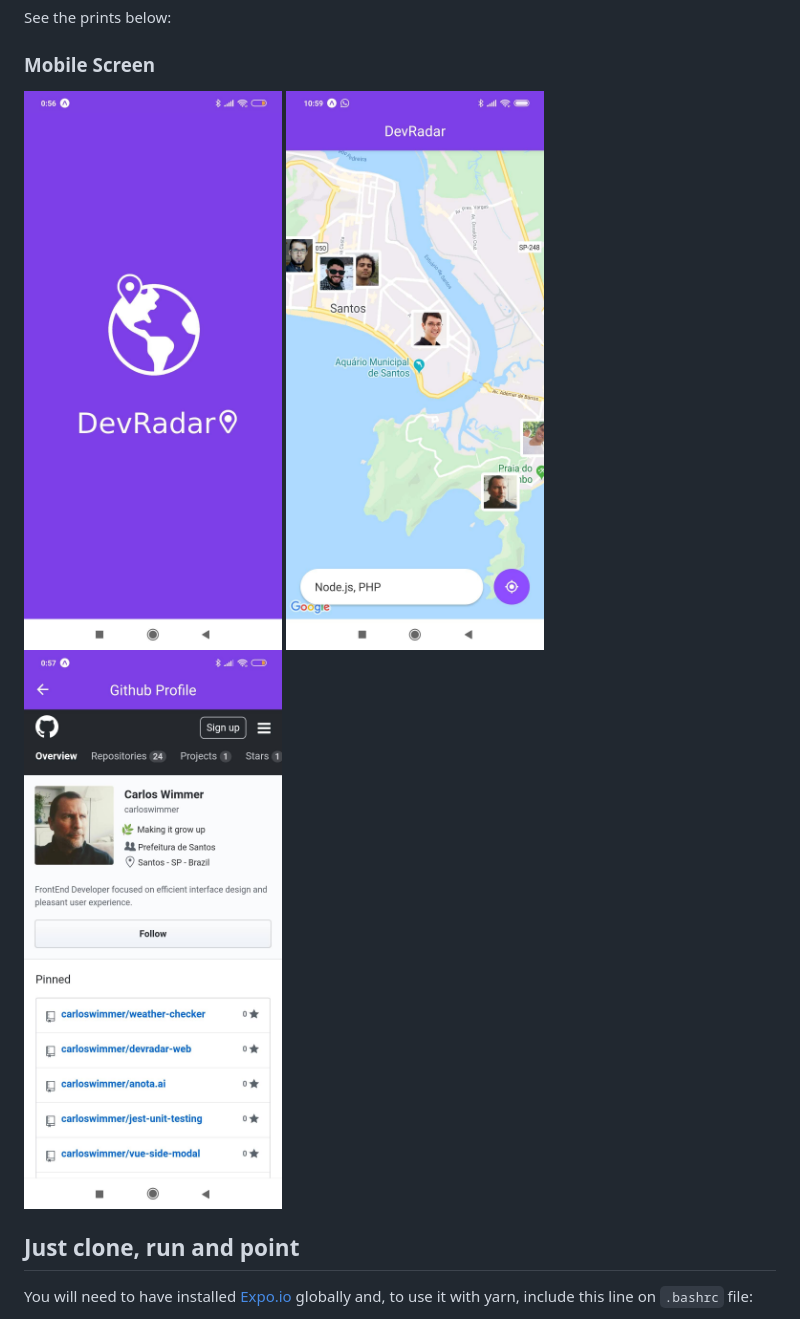
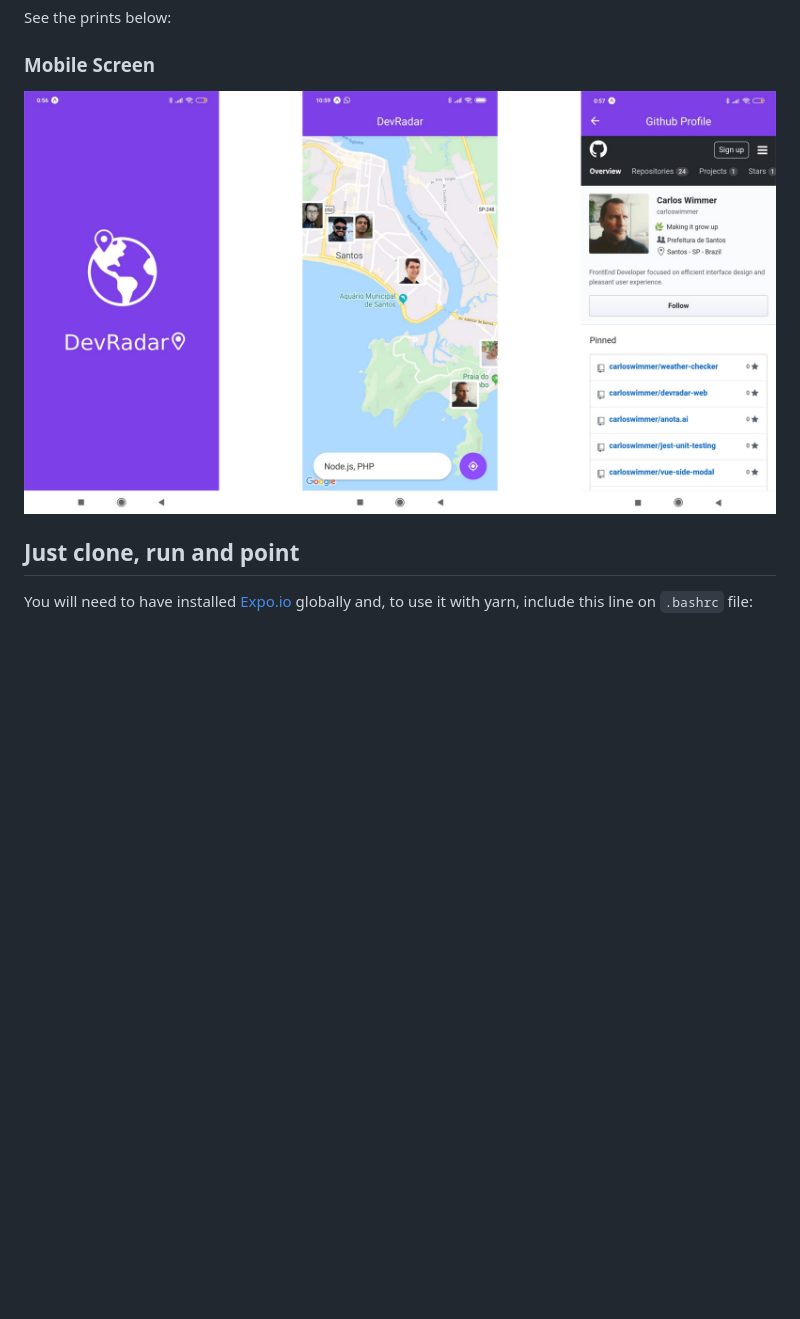
Before and after one commit to carloswimmer/devradar-mobile, a Markdown page: README.md, the part around the change. GitHub-like rendering; pictures changed too: screen_shots/devradar_main.jpg (deleted), screen_shots/devradar_mobile.jpg (added), screen_shots/devradar_profile.jpg (deleted); blank space fills up the shorter version.

Commit message:
build: Fix images sizes

```diff
--- a/README.md
+++ b/README.md
@@ -13,9 +13,7 @@ To build this we are using React Native, Expo, Websocket.io and geolocation feat
 See the prints below:
 
 ### Mobile Screen
-![Mobile Screen](https://raw.githubusercontent.com/carloswimmer/devradar-mobile/master/screen_shots/devradar_splash.jpg)
-![Mobile Screen](https://raw.githubusercontent.com/carloswimmer/devradar-mobile/master/screen_shots/devradar_main.jpg)
-![Mobile Screen](https://raw.githubusercontent.com/carloswimmer/devradar-mobile/master/screen_shots/devradar_profile.jpg)
+![Mobile Screen](https://raw.githubusercontent.com/carloswimmer/devradar-mobile/master/screen_shots/devradar_mobile.jpg)
 
 ## Just clone, run and point
 You will need to have installed [Expo.io](https://expo.io/) globally and, to use it with yarn, include this line on `.bashrc` file:
```
